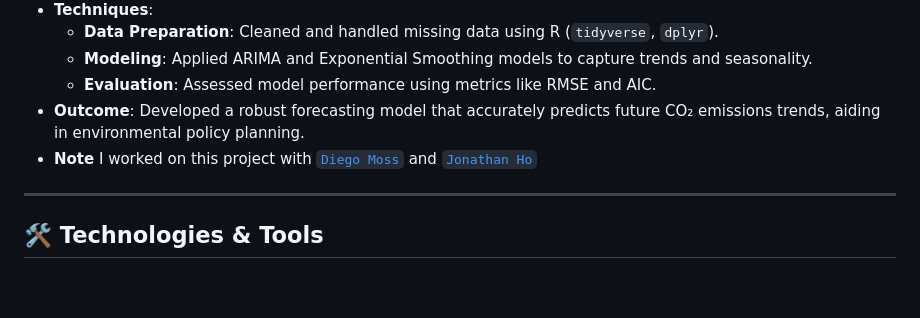
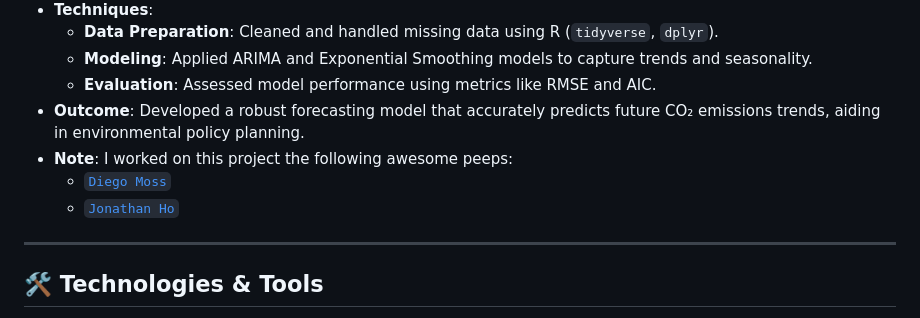
Before and after one commit to JasmolSD/Portfolio_Projects, a Markdown page: README.md, the part around the change. Drawn GitHub-style; blank space fills up the shorter version.

```diff
--- a/README.md
+++ b/README.md
@@ -47,7 +47,9 @@ Welcome to my **Data Science Portfolio** repository, where I demonstrate my expe
   - **Modeling**: Applied ARIMA and Exponential Smoothing models to capture trends and seasonality.
   - **Evaluation**: Assessed model performance using metrics like RMSE and AIC.
 - **Outcome**: Developed a robust forecasting model that accurately predicts future CO₂ emissions trends, aiding in environmental policy planning.
-- **Note** I worked on this project with [`Diego Moss`](https://github.com/Mossd-2) and [`Jonathan Ho`](https://github.com/jonathanhorx)
+- **Note**: I worked on this project the following awesome peeps:
+  - [`Diego Moss`](https://github.com/Mossd-2)
+  - [`Jonathan Ho`](https://github.com/jonathanhorx)
 
 ---
 
```
